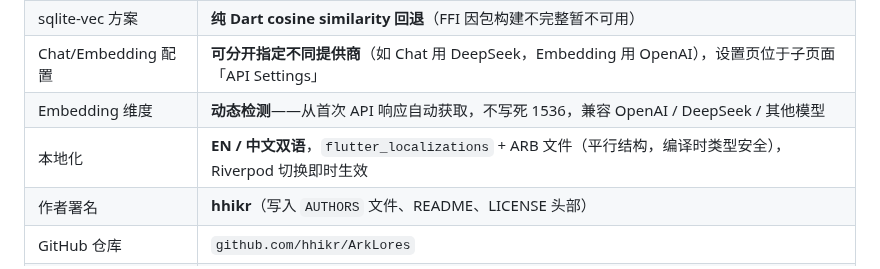
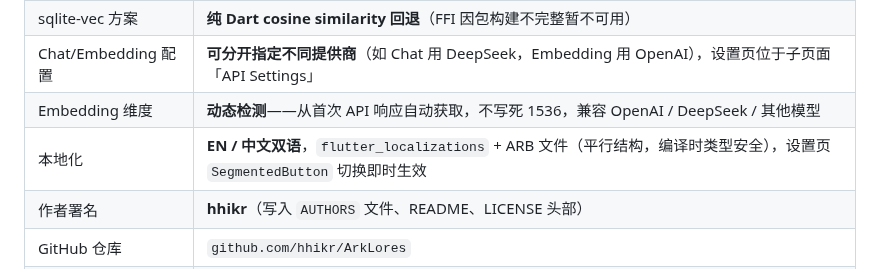
Before and after one commit to hhikr/ArkLores, a Markdown page: docs/implementation_plan.md, the part around the change. Drawn GitHub-style.

```diff
--- a/docs/implementation_plan.md
+++ b/docs/implementation_plan.md
@@ -725,7 +725,7 @@ dependencies:
 | sqlite-vec 方案 | **纯 Dart cosine similarity 回退**（FFI 因包构建不完整暂不可用） |
 | Chat/Embedding 配置 | **可分开指定不同提供商**（如 Chat 用 DeepSeek，Embedding 用 OpenAI），设置页位于子页面「API Settings」 |
 | Embedding 维度 | **动态检测**——从首次 API 响应自动获取，不写死 1536，兼容 OpenAI / DeepSeek / 其他模型 |
-| 本地化 | **EN / 中文双语**，`flutter_localizations` + ARB 文件（平行结构，编译时类型安全），Riverpod 切换即时生效 |
+| 本地化 | **EN / 中文双语**，`flutter_localizations` + ARB 文件（平行结构，编译时类型安全），设置页 `SegmentedButton` 切换即时生效 |
 | 作者署名 | **hhikr**（写入 `AUTHORS` 文件、README、LICENSE 头部） |
 | GitHub 仓库 | `github.com/hhikr/ArkLores` |
 | AI 资料可信度 | 书籍来源内容全局应用信任策略，以 Wiki 为优先参考，引用时颜色区分并附免责声明 |
```
Also changed, not shown: docs/v0.3_SUMMARY.md (+1 -0 lines).
